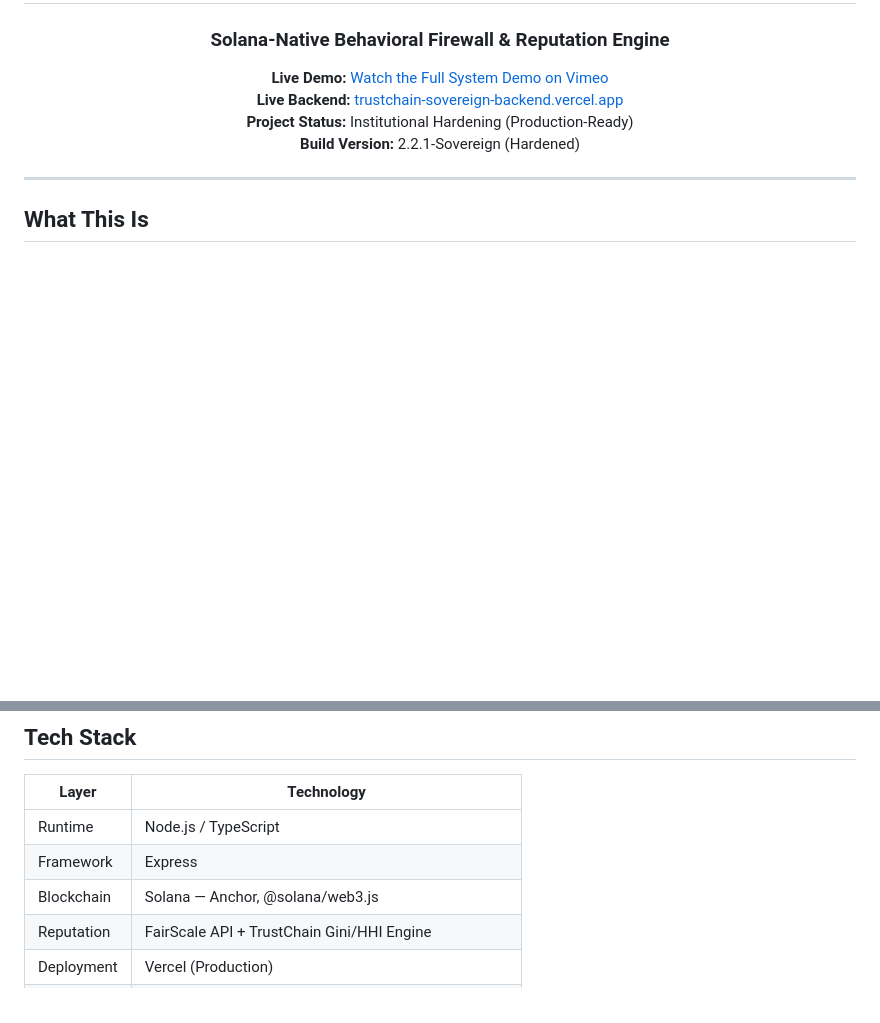
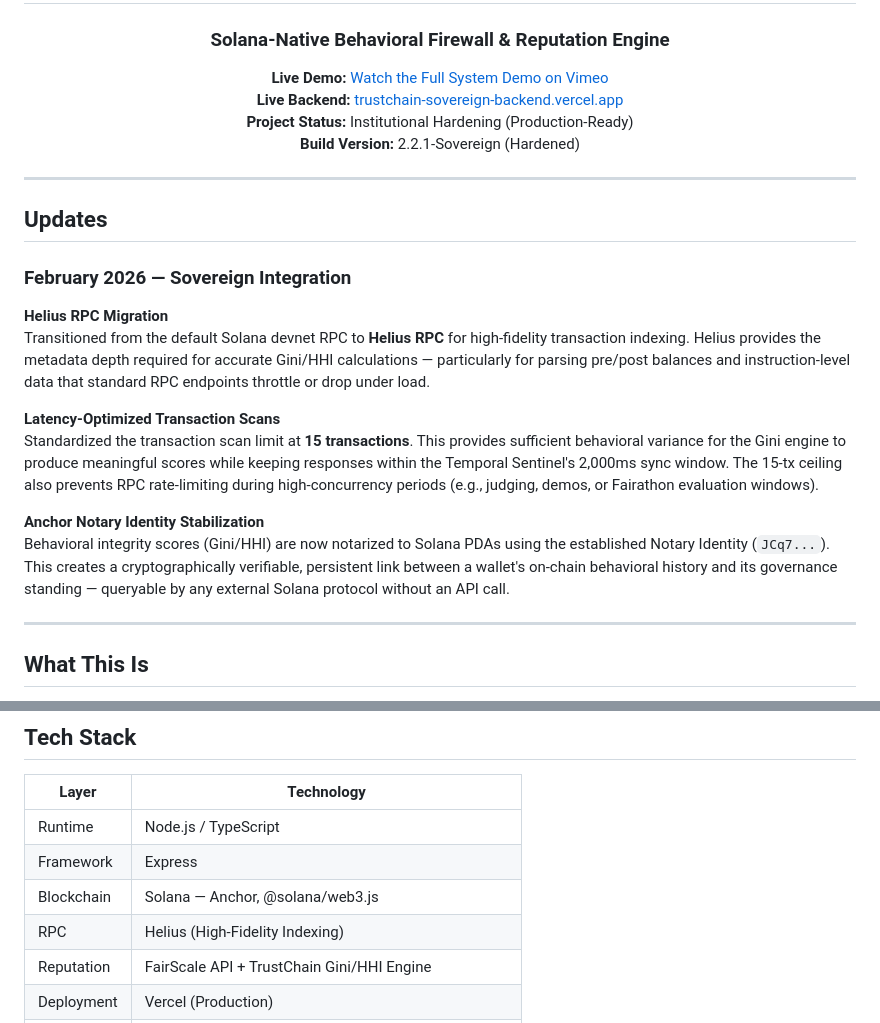
Before and after one commit to Freedomwithin/TrustChain-Sovereign-backend, a Markdown page: README.md, 2 parts joined by grey strips. Rendered like a GitHub page; blank space fills up the shorter version.

```diff
--- a/README.md
+++ b/README.md
@@ -9,6 +9,21 @@
 **Build Version:** 2.2.1-Sovereign (Hardened)
 
 </div>
+
+---
+
+## Updates
+
+### February 2026 — Sovereign Integration
+
+**Helius RPC Migration**
+Transitioned from the default Solana devnet RPC to **Helius RPC** for high-fidelity transaction indexing. Helius provides the metadata depth required for accurate Gini/HHI calculations — particularly for parsing pre/post balances and instruction-level data that standard RPC endpoints throttle or drop under load.
+
+**Latency-Optimized Transaction Scans**
+Standardized the transaction scan limit at **15 transactions**. This provides sufficient behavioral variance for the Gini engine to produce meaningful scores while keeping responses within the Temporal Sentinel's 2,000ms sync window. The 15-tx ceiling also prevents RPC rate-limiting during high-concurrency periods (e.g., judging, demos, or Fairathon evaluation windows).
+
+**Anchor Notary Identity Stabilization**
+Behavioral integrity scores (Gini/HHI) are now notarized to Solana PDAs using the established Notary Identity (`JCq7...`). This creates a cryptographically verifiable, persistent link between a wallet's on-chain behavioral history and its governance standing — queryable by any external Solana protocol without an API call.
 
 ---
 
@@ -106,6 +121,7 @@ The demo uses a **behavioral hydration script** to simulate wallet transaction p
 | Runtime | Node.js / TypeScript |
 | Framework | Express |
 | Blockchain | Solana — Anchor, @solana/web3.js |
+| RPC | Helius (High-Fidelity Indexing) |
 | Reputation | FairScale API + TrustChain Gini/HHI Engine |
 | Deployment | Vercel (Production) |
 | SDK | `@trustchain/web3-react` — `useTrustChain()` hook |
```
Also changed, not shown: QUICKSTART_judges.md (added, +46 -0 lines).
